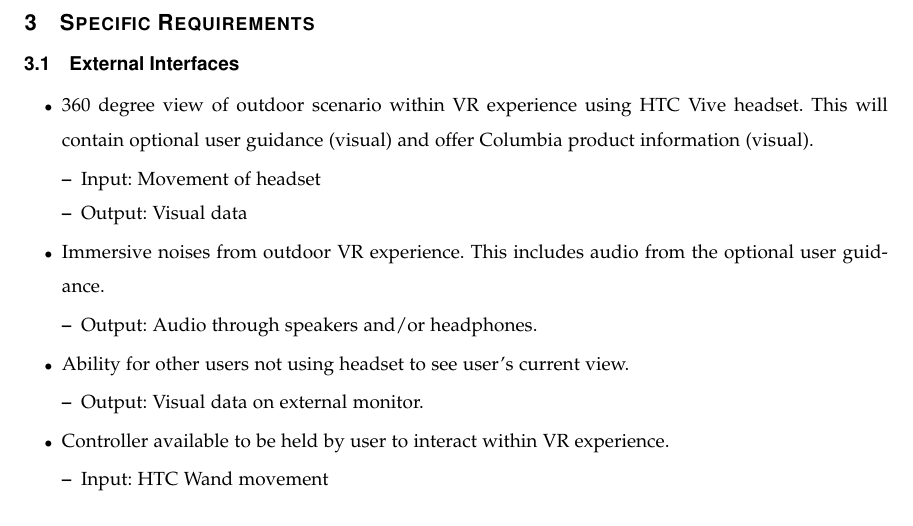
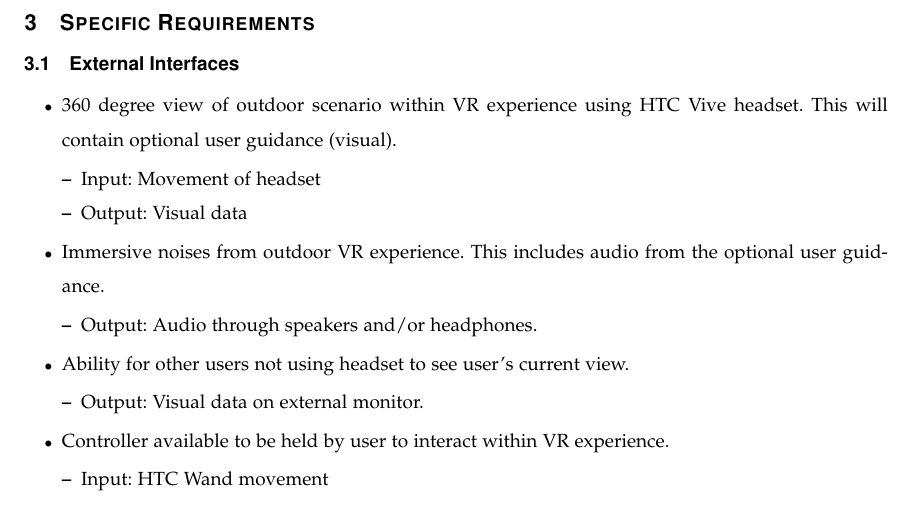
Before and after one commit to mckennajones/Capstone, a LaTeX problem sheet (assignments/fall/requirementsdoc/requirementsdoc.tex): part of page 6 of 8, cut so that both start at the same text. Compiled offline with LaTeX, dvips and Ghostscript; a missing font is replaced by an installed copy or a similar font; a LaTeX package or settings file that is missing is left out.

Commit message:
requirements revision

```diff
--- a/assignments/fall/requirementsdoc/requirementsdoc.tex
+++ b/assignments/fall/requirementsdoc/requirementsdoc.tex
@@ -229,8 +229,7 @@ Gant Chart (measured in weeks)
 \subsection{External Interfaces}
 \begin{itemize}
   \item 360 degree view of outdoor scenario within VR experience using HTC Vive
-  headset. This will contain optional user guidance (visual) and offer Columbia
-  product information (visual).
+  headset. This will contain optional user guidance (visual).
     \begin{itemize}
       \item Input: Movement of headset
       \item Output: Visual data
```
Also changed, not shown: assignments/fall/requirementsdoc/requirementsdoc.pdf.
